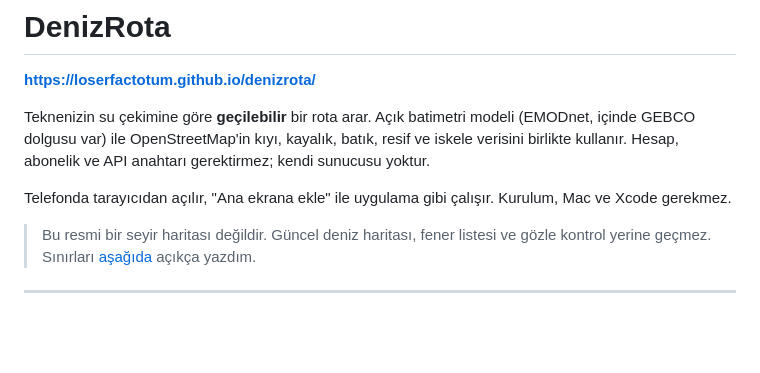
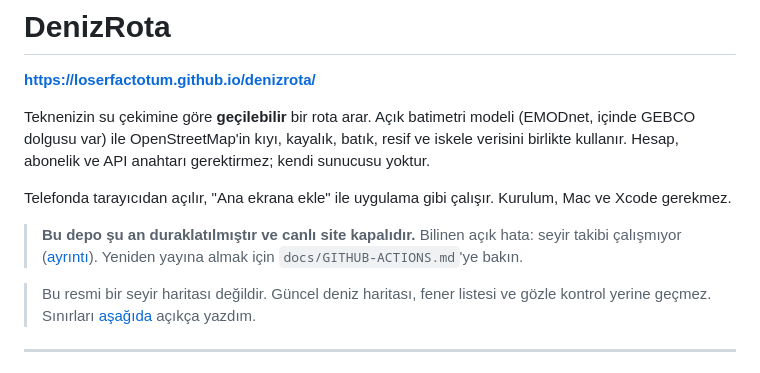
Before and after one commit to LoserFactotum/denizrota, a Markdown page: README.md, the part around the change. Drawn GitHub-style; blank space fills up the shorter version.

```diff
--- a/README.md
+++ b/README.md
@@ -9,6 +9,10 @@ gerektirmez; kendi sunucusu yoktur.
 
 Telefonda tarayıcıdan açılır, "Ana ekrana ekle" ile uygulama gibi çalışır.
 Kurulum, Mac ve Xcode gerekmez.
+
+> **Bu depo şu an duraklatılmıştır ve canlı site kapalıdır.** Bilinen açık hata:
+> seyir takibi çalışmıyor ([ayrıntı](docs/YOL-HARITASI.md)). Yeniden yayına almak
+> için `docs/GITHUB-ACTIONS.md`'ye bakın.
 
 > Bu resmi bir seyir haritası değildir. Güncel deniz haritası, fener listesi ve
 > gözle kontrol yerine geçmez. Sınırları [aşağıda](#neye-güvenilmez) açıkça yazdım.
```
Also changed, not shown: docs/YOL-HARITASI.md (+27 -0 lines).
